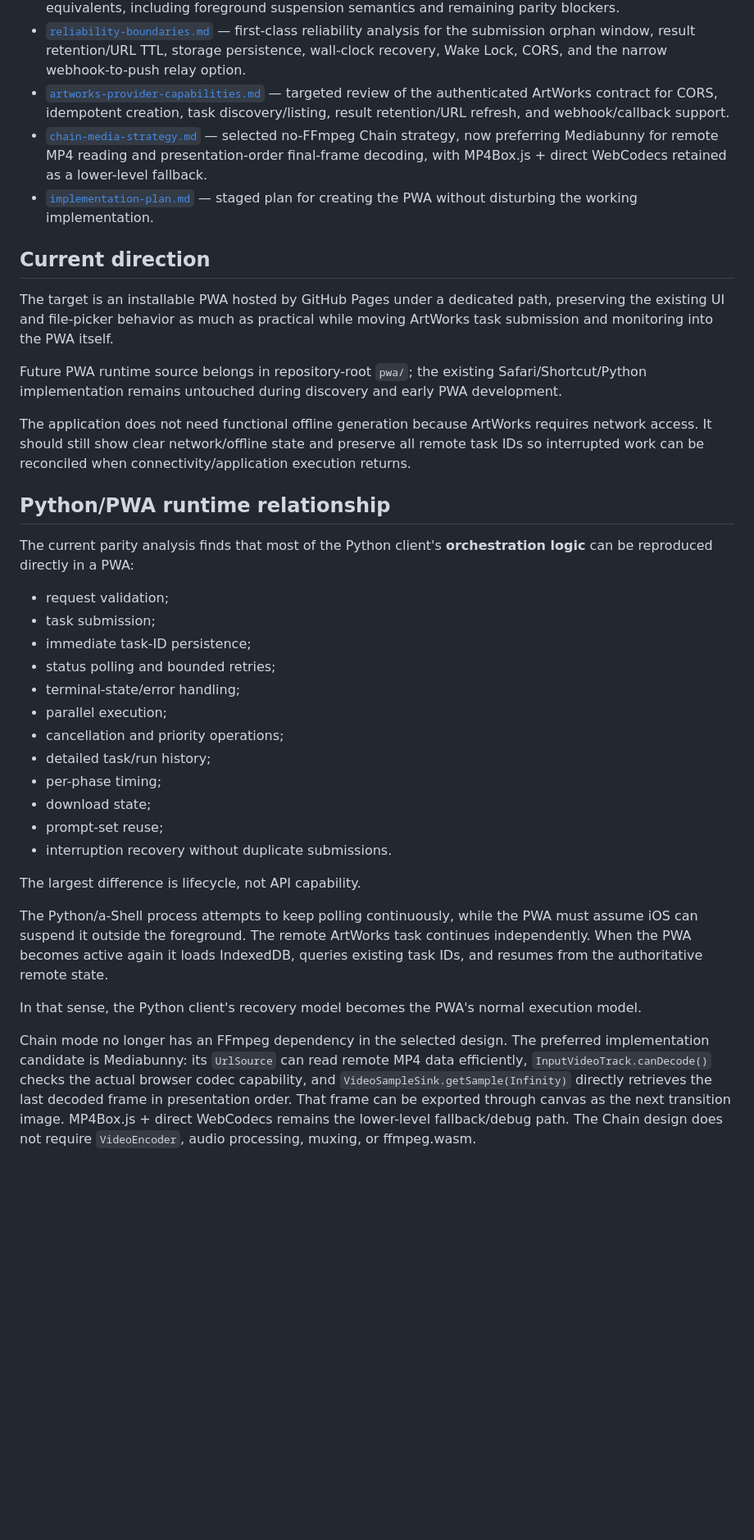
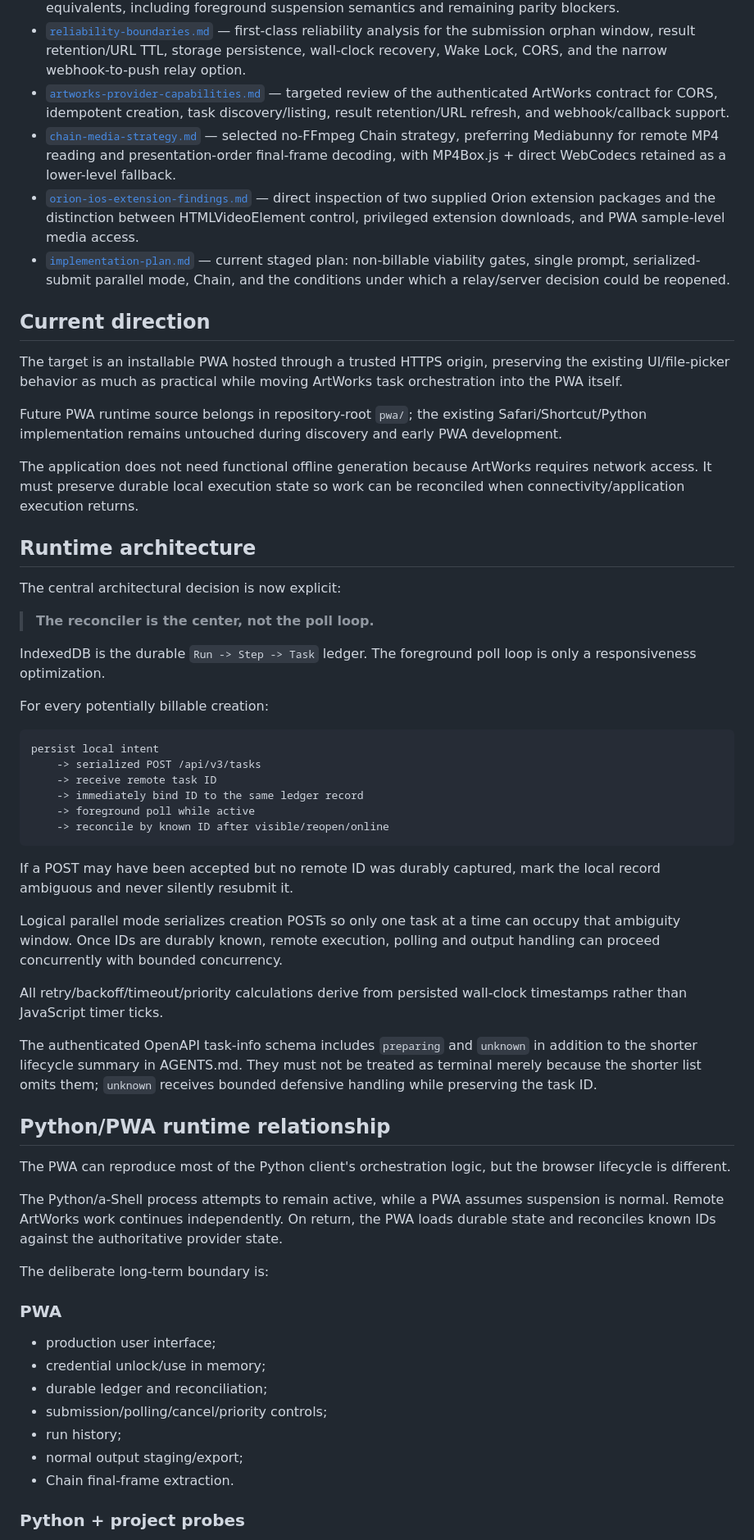
Before and after one commit to djebaz/pworksIphone, a Markdown page: devdocs/pwa/README.md, the part around one of its changes. Shown at 82% size. Drawn GitHub-style; blank space fills up the shorter version.

````diff
--- a/devdocs/pwa/README.md
+++ b/devdocs/pwa/README.md
@@ -25,39 +26,62 @@ The existing runtime remains the behavioral reference during discovery. PWA work
 - [`python-runtime-parity.md`](python-runtime-parity.md) — direct comparison of the production Python state machine with browser/PWA equivalents, including foreground suspension semantics and remaining parity blockers.
 - [`reliability-boundaries.md`](reliability-boundaries.md) — first-class reliability analysis for the submission orphan window, result retention/URL TTL, storage persistence, wall-clock recovery, Wake Lock, CORS, and the narrow webhook-to-push relay option.
 - [`artworks-provider-capabilities.md`](artworks-provider-capabilities.md) — targeted review of the authenticated ArtWorks contract for CORS, idempotent creation, task discovery/listing, result retention/URL refresh, and webhook/callback support.
-- [`chain-media-strategy.md`](chain-media-strategy.md) — selected no-FFmpeg Chain strategy, now preferring Mediabunny for remote MP4 reading and presentation-order final-frame decoding, with MP4Box.js + direct WebCodecs retained as a lower-level fallback.
-- [`implementation-plan.md`](implementation-plan.md) — staged plan for creating the PWA without disturbing the working implementation.
+- [`chain-media-strategy.md`](chain-media-strategy.md) — selected no-FFmpeg Chain strategy, preferring Mediabunny for remote MP4 reading and presentation-order final-frame decoding, with MP4Box.js + direct WebCodecs retained as a lower-level fallback.
+- [`orion-ios-extension-findings.md`](orion-ios-extension-findings.md) — direct inspection of two supplied Orion extension packages and the distinction between HTMLVideoElement control, privileged extension downloads, and PWA sample-level media access.
+- [`implementation-plan.md`](implementation-plan.md) — current staged plan: non-billable viability gates, single prompt, serialized-submit parallel mode, Chain, and the conditions under which a relay/server decision could be reopened.
 
 ## Current direction
 
-The target is an installable PWA hosted by GitHub Pages under a dedicated path, preserving the existing UI and file-picker behavior as much as practical while moving ArtWorks task submission and monitoring into the PWA itself.
+The target is an installable PWA hosted through a trusted HTTPS origin, preserving the existing UI/file-picker behavior as much as practical while moving ArtWorks task orchestration into the PWA itself.
 
 Future PWA runtime source belongs in repository-root `pwa/`; the existing Safari/Shortcut/Python implementation remains untouched during discovery and early PWA development.
 
-The application does not need functional offline generation because ArtWorks requires network access. It should still show clear network/offline state and preserve all remote task IDs so interrupted work can be reconciled when connectivity/application execution returns.
+The application does not need functional offline generation because ArtWorks requires network access. It must preserve durable local execution state so work can be reconciled when connectivity/application execution returns.
+
+## Runtime architecture
+
+The central architectural decision is now explicit:
+
+> **The reconciler is the center, not the poll loop.**
+
+IndexedDB is the durable `Run -> Step -> Task` ledger. The foreground poll loop is only a responsiveness optimization.
+
+For every potentially billable creation:
+
+```text
+persist local intent
+    -> serialized POST /api/v3/tasks
+    -> receive remote task ID
+    -> immediately bind ID to the same ledger record
+    -> foreground poll while active
+    -> reconcile by known ID after visible/reopen/online
+```
+
+If a POST may have been accepted but no remote ID was durably captured, mark the local record ambiguous and never silently resubmit it.
+
+Logical parallel mode serializes creation POSTs so only one task at a time can occupy that ambiguity window. Once IDs are durably known, remote execution, polling and output handling can proceed concurrently with bounded concurrency.
+
+All retry/backoff/timeout/priority calculations derive from persisted wall-clock timestamps rather than JavaScript timer ticks.
+
+The authenticated OpenAPI task-info schema includes `preparing` and `unknown` in addition to the shorter lifecycle summary in AGENTS.md. They must not be treated as terminal merely because the shorter list omits them; `unknown` receives bounded defensive handling while preserving the task ID.
 
 ## Python/PWA runtime relationship
 
-The current parity analysis finds that most of the Python client's **orchestration logic** can be reproduced directly in a PWA:
+The PWA can reproduce most of the Python client's orchestration logic, but the browser lifecycle is different.
 
-- request validation;
-- task submission;
-- immediate task-ID persistence;
-- status polling and bounded retries;
-- terminal-state/error handling;
-- parallel execution;
-- cancellation and priority operations;
-- detailed task/run history;
-- per-phase timing;
-- download state;
-- prompt-set reuse;
-- interruption recovery without duplicate submissions.
+The Python/a-Shell process attempts to remain active, while a PWA assumes suspension is normal. Remote ArtWorks work continues independently. On return, the PWA loads durable state and reconciles known IDs against the authoritative provider state.
 
-The largest difference is lifecycle, not API capability.
+The deliberate long-term boundary is:
 
-The Python/a-Shell process attempts to keep polling continuously, while the PWA must assume iOS can suspend it outside the foreground. The remote ArtWorks task continues independently. When the PWA becomes active again it loads IndexedDB, queries existing task IDs, and resumes from the authoritative remote state.
+### PWA
 
-In that sense, the Python client's recovery model becomes the PWA's normal execution model.
+- production user interface;
+- credential unlock/use in memory;
+- durable ledger and reconciliation;
+- submission/polling/cancel/priority controls;
+- run history;
+- normal output staging/export;
+- Chain final-frame extraction.
 
-Chain mode no longer has an FFmpeg dependency in the selected design. The preferred implementation candidate is Mediabunny: its `UrlSource` can read remote MP4 data efficiently, `InputVideoTrack.canDecode()` checks the actual browser codec capability, and `VideoSampleSink.getSample(Infinity)` directly retrieves the last decoded frame in presentation order. That frame can be exported through canvas as the next transition image. MP4Box.js + direct WebCodecs remains the lower-level fallback/debug path. The Chain design does not require `VideoEncoder`, audio processing, muxing, or ffmpeg.wasm.
+### Python + project probes
 
````
Also changed, not shown: other parts of devdocs/pwa/README.md (+127 -63 lines).
